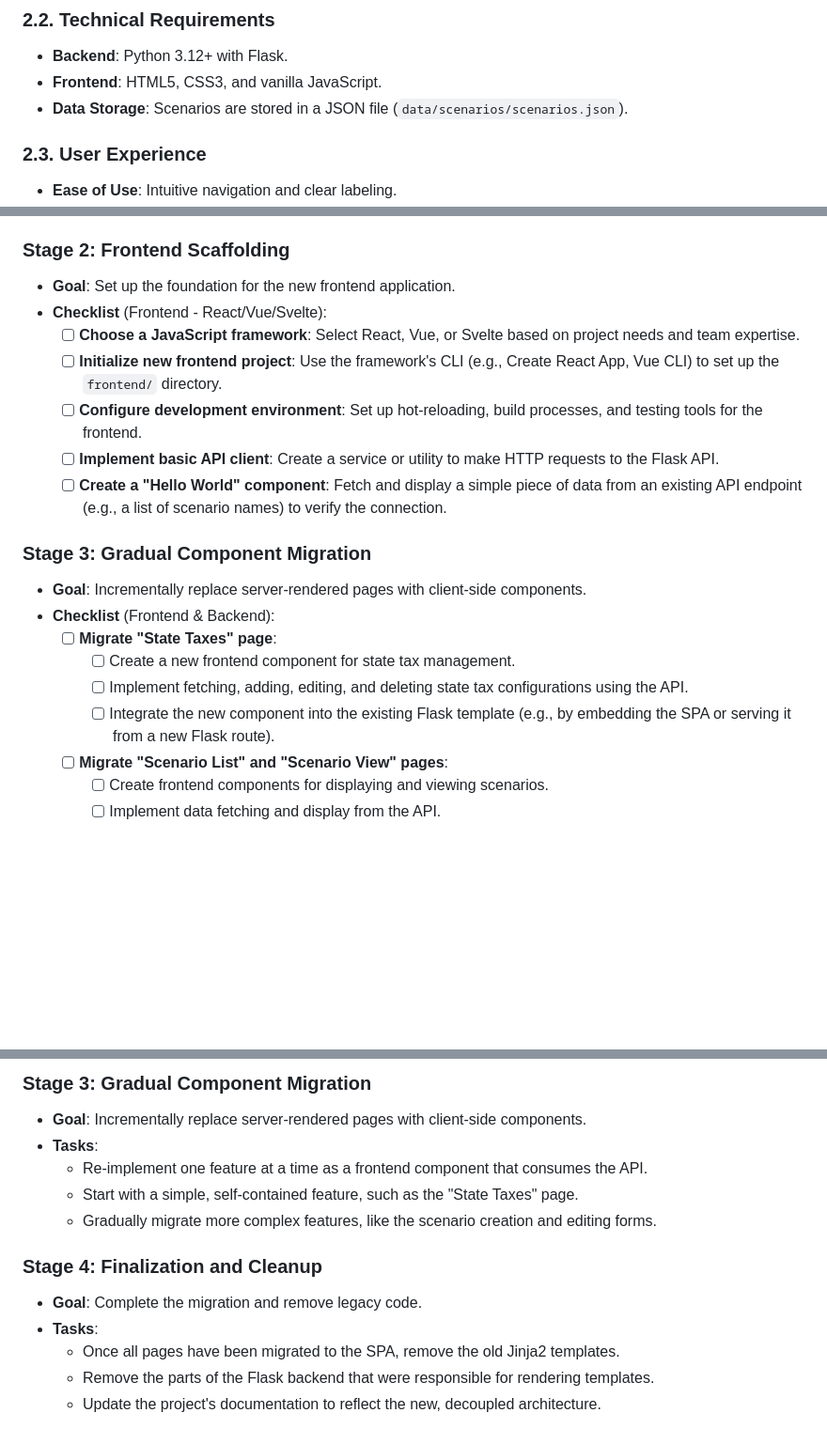
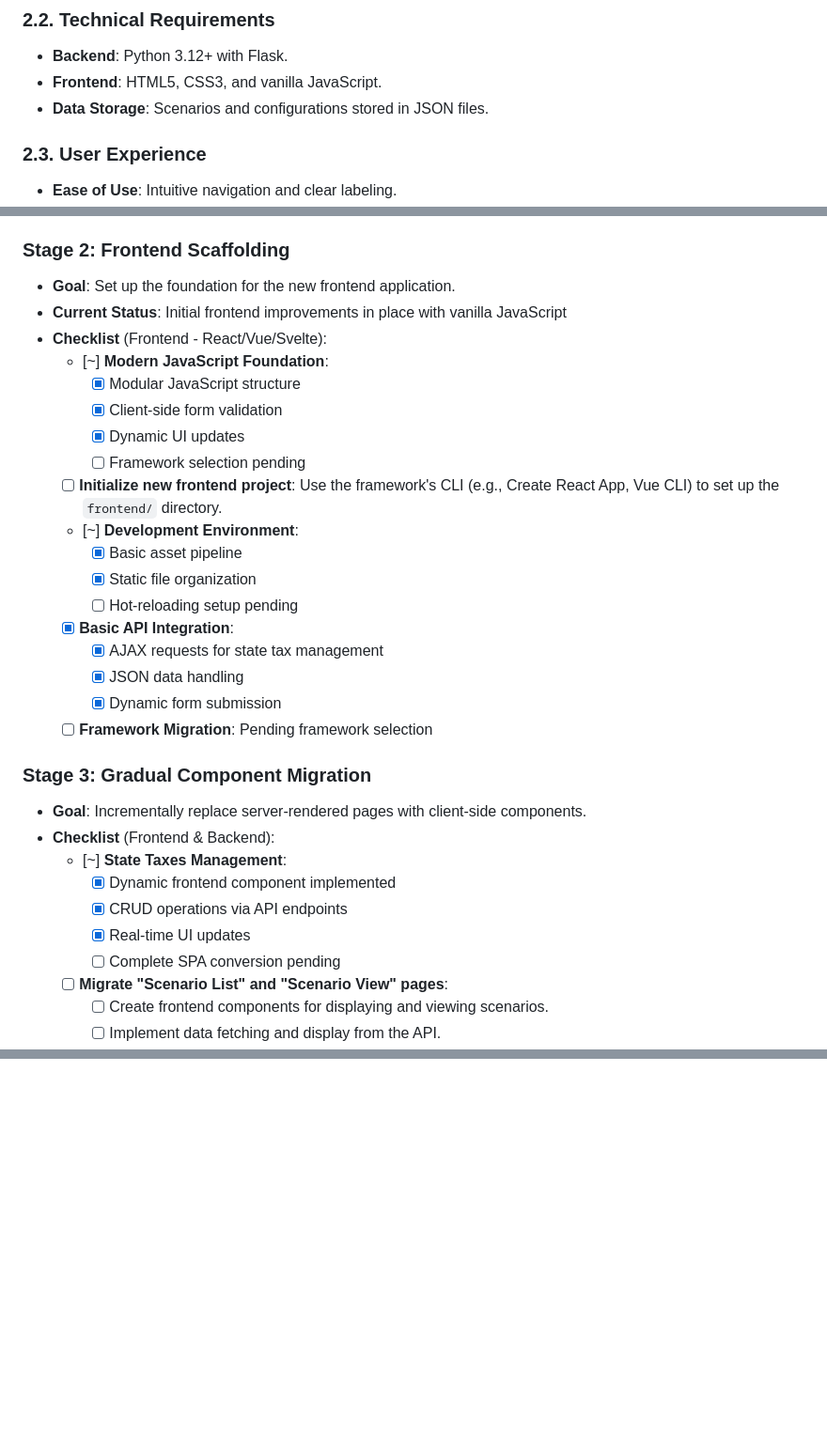
Before and after one commit to razach/CarKeep, a Markdown page: docs/DEVELOPMENT.md, 3 parts joined by grey strips. Shown at 94% size. GitHub-like rendering; blank space fills up the shorter version.

```diff
--- a/docs/DEVELOPMENT.md
+++ b/docs/DEVELOPMENT.md
@@ -44,7 +27,7 @@ All scenarios are compared against the baseline, providing a clear and consisten
 
 *   **Backend**: Python 3.12+ with Flask.
 *   **Frontend**: HTML5, CSS3, and vanilla JavaScript.
-*   **Data Storage**: Scenarios are stored in a JSON file (`data/scenarios/scenarios.json`).
+*   **Data Storage**: Scenarios and configurations stored in JSON files.
 
 ### 2.3. User Experience
 
@@ -110,21 +110,33 @@ To improve maintainability and user experience, the long-term goal is to decoupl
 ### Stage 2: Frontend Scaffolding
 
 *   **Goal**: Set up the foundation for the new frontend application.
+*   **Current Status**: Initial frontend improvements in place with vanilla JavaScript
 *   **Checklist** (Frontend - React/Vue/Svelte):
-    *   [ ] **Choose a JavaScript framework**: Select React, Vue, or Svelte based on project needs and team expertise.
+    *   [~] **Modern JavaScript Foundation**:
+        *   [x] Modular JavaScript structure
+        *   [x] Client-side form validation
+        *   [x] Dynamic UI updates
+        *   [ ] Framework selection pending
     *   [ ] **Initialize new frontend project**: Use the framework's CLI (e.g., Create React App, Vue CLI) to set up the `frontend/` directory.
-    *   [ ] **Configure development environment**: Set up hot-reloading, build processes, and testing tools for the frontend.
-    *   [ ] **Implement basic API client**: Create a service or utility to make HTTP requests to the Flask API.
-    *   [ ] **Create a "Hello World" component**: Fetch and display a simple piece of data from an existing API endpoint (e.g., a list of scenario names) to verify the connection.
+    *   [~] **Development Environment**:
+        *   [x] Basic asset pipeline
+        *   [x] Static file organization
+        *   [ ] Hot-reloading setup pending
+    *   [x] **Basic API Integration**:
+        *   [x] AJAX requests for state tax management
+        *   [x] JSON data handling
+        *   [x] Dynamic form submission
+    *   [ ] **Framework Migration**: Pending framework selection
 
 ### Stage 3: Gradual Component Migration
 
 *   **Goal**: Incrementally replace server-rendered pages with client-side components.
 *   **Checklist** (Frontend & Backend):
-    *   [ ] **Migrate "State Taxes" page**:
-        *   [ ] Create a new frontend component for state tax management.
-        *   [ ] Implement fetching, adding, editing, and deleting state tax configurations using the API.
-        *   [ ] Integrate the new component into the existing Flask template (e.g., by embedding the SPA or serving it from a new Flask route).
+    *   [~] **State Taxes Management**:
+        *   [x] Dynamic frontend component implemented
+        *   [x] CRUD operations via API endpoints
+        *   [x] Real-time UI updates
+        *   [ ] Complete SPA conversion pending
     *   [ ] **Migrate "Scenario List" and "Scenario View" pages**:
         *   [ ] Create frontend components for displaying and viewing scenarios.
         *   [ ] Implement data fetching and display from the API.
@@ -220,15 +167,0 @@ To improve maintainability and user experience, the long-term goal is to decoupl
-### Stage 3: Gradual Component Migration
-
-*   **Goal**: Incrementally replace server-rendered pages with client-side components.
-*   **Tasks**:
-    *   Re-implement one feature at a time as a frontend component that consumes the API.
-    *   Start with a simple, self-contained feature, such as the "State Taxes" page.
-    *   Gradually migrate more complex features, like the scenario creation and editing forms.
-
-### Stage 4: Finalization and Cleanup
-
-*   **Goal**: Complete the migration and remove legacy code.
-*   **Tasks**:
-    *   Once all pages have been migrated to the SPA, remove the old Jinja2 templates.
-    *   Remove the parts of the Flask backend that were responsible for rendering templates.
-    *   Update the project's documentation to reflect the new, decoupled architecture.
```
Also changed, not shown: other parts of docs/DEVELOPMENT.md (+31 -95 lines), docs/DATABASE_DESIGN.md (+27 -9 lines), docs/FOLDER_STRUCTURE.md (+67 -52 lines).
